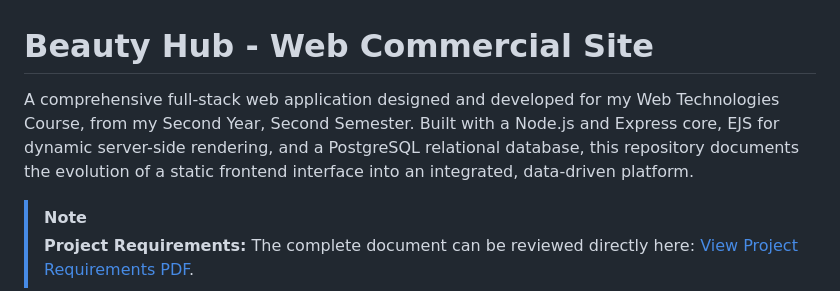
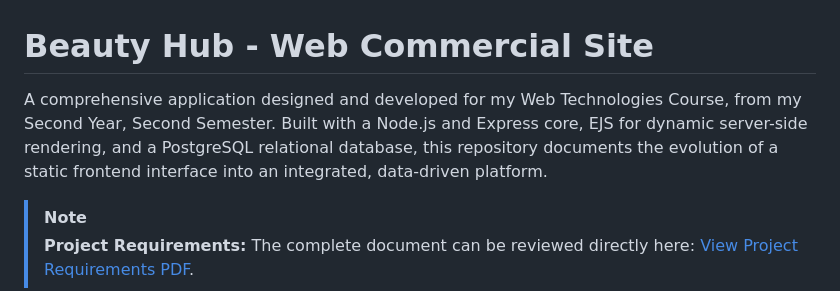
Before and after one commit to ilinca13/web-dev-BeautyHub-site, a Markdown page: README.md, the part around the change. Rendered like a GitHub page.

```diff
--- a/README.md
+++ b/README.md
@@ -1,6 +1,6 @@
 # Beauty Hub - Web Commercial Site
 
-A comprehensive full-stack web application designed and developed for my Web Technologies Course, from my Second Year, Second Semester. Built with a Node.js and Express core, EJS for dynamic server-side rendering, and a PostgreSQL relational database, this repository documents the evolution of a static frontend interface into an integrated, data-driven platform.
+A comprehensive application designed and developed for my Web Technologies Course, from my Second Year, Second Semester. Built with a Node.js and Express core, EJS for dynamic server-side rendering, and a PostgreSQL relational database, this repository documents the evolution of a static frontend interface into an integrated, data-driven platform.
 > [!NOTE]
 > **Project Requirements:** The complete document can be reviewed directly here: [View Project Requirements PDF](./Requirements/Planificare%20&%20cerin%C8%9Be%20proiect%20(CTI,%202025-2026,%20sem%202)%20.pdf).
 
```
